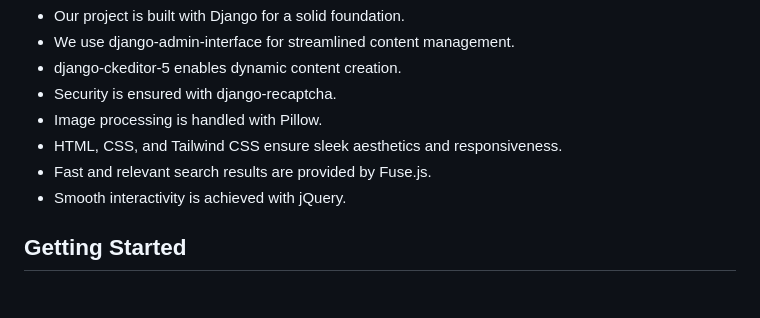
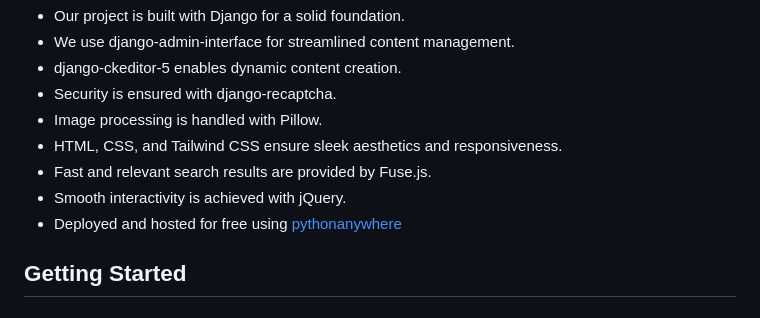
Before and after one commit to abtinmbm/FBLA2024, a Markdown page: README.md, the part around the change. GitHub-like rendering.

Commit message:
added links to README

```diff
--- a/README.md
+++ b/README.md
@@ -53,7 +53,7 @@ Resource Sharing: Partners can share resources such as educational materials, in
 - HTML, CSS, and Tailwind CSS ensure sleek aesthetics and responsiveness.
 - Fast and relevant search results are provided by Fuse.js.
 - Smooth interactivity is achieved with jQuery.
-
+- Deployed and hosted for free using [pythonanywhere](pythonanywhere.com)
 
 
 
```
